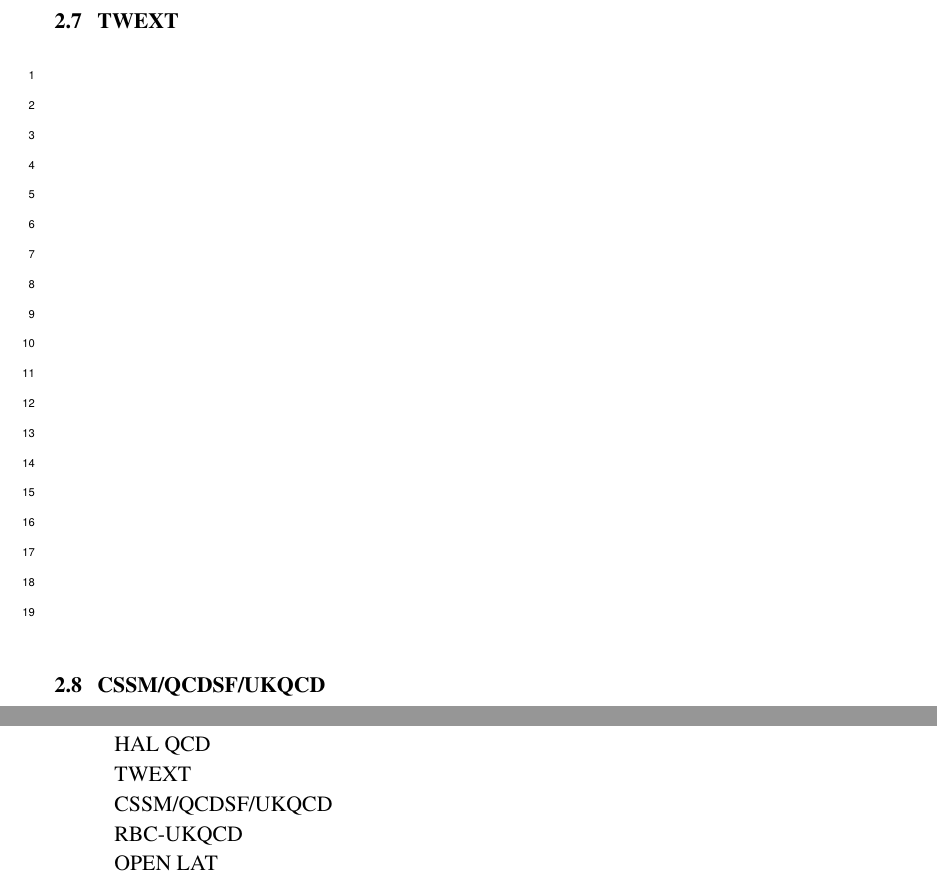
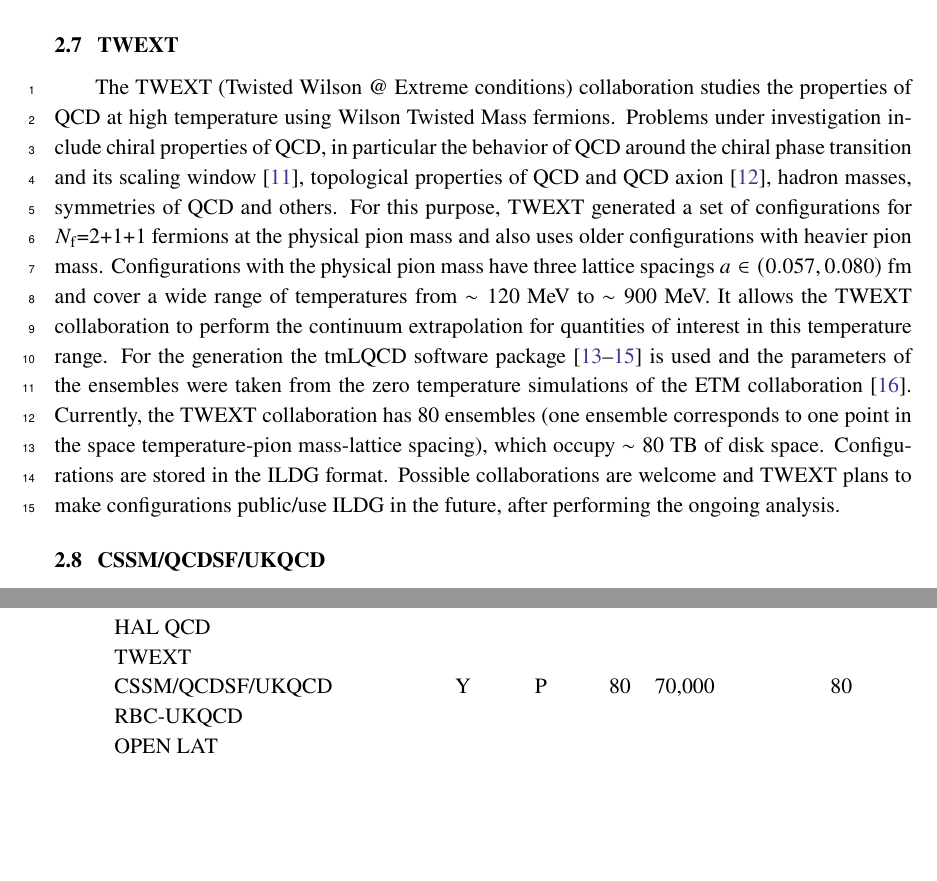
Before and after one commit to g-koutsou/lattice2024-ensembles-data, a LaTeX document (main.tex): two parts of pages 7 and 12 of 14, joined at a grey line, cut so that both start at the same text, the shorter picture padded with empty space. Compiled offline with pdfLaTeX.

Commit message:
Included contribution from A. Kotov (TWEXT)

```diff
--- a/main.tex
+++ b/main.tex
@@ -164,7 +164,32 @@
 \emptylines{19}
 
 \subsection{TWEXT}
-\emptylines{19}
+\begin{linenumbers}[1]
+The TWEXT (Twisted Wilson @ Extreme conditions) collaboration studies
+the properties of QCD at high temperature using Wilson Twisted Mass
+fermions. Problems under investigation include chiral properties of
+QCD, in particular the behavior of QCD around the chiral phase
+transition and its scaling window~\cite{Kotov:2021rah}, topological
+properties of QCD and QCD axion~\cite{Kotov:2021ujj}, hadron masses,
+symmetries of QCD and others. For this purpose, TWEXT generated a set
+of configurations for \Nf{2}{1}{1} fermions at the physical pion mass
+and also uses older configurations with heavier pion
+mass. Configurations with the physical pion mass have three lattice
+spacings $a\in(0.057,0.080)$~fm and cover a wide range of temperatures
+from $\sim120$ MeV to $\sim900$ MeV. It allows the TWEXT collaboration
+to perform the continuum extrapolation for quantities of interest in
+this temperature range. For the generation the tmLQCD software
+package~\cite{Jansen:2009xp,Deuzeman:2013xaa,Abdel-Rehim:2013wba} is
+used and the parameters of the ensembles were taken from the zero
+temperature simulations of the ETM
+collaboration~\cite{Alexandrou:2018egz}. Currently, the TWEXT
+collaboration has 80 ensembles (one ensemble corresponds to one point
+in the space temperature-pion mass-lattice spacing), which occupy
+$\sim80$ TB of disk space. Configurations are stored in the ILDG
+format. Possible collaborations are welcome and TWEXT plans to make
+configurations public/use ILDG in the future, after performing the
+ongoing analysis.
+\end{linenumbers}
 
 \subsection{CSSM/QCDSF/UKQCD}
 \emptylines{19}
@@ -246,7 +271,7 @@
     TELOS                        &        &      &       &       &              \\
     HAL QCD                      &        &      &       &       &              \\
     TWEXT                        &        &      &       &       &              \\
-    CSSM/QCDSF/UKQCD             &        &      &       &       &              \\
+    CSSM/QCDSF/UKQCD             &    Y   &  P   &  80   &70,000 &  80          \\
     RBC-UKQCD                    &        &      &       &       &              \\
     OPEN LAT                     &        &      &       &       &              \\
     RC*                          &        &      &       &       &              \\
```
Also changed, not shown: refs.bib (+27 -0 lines), main.pdf.
